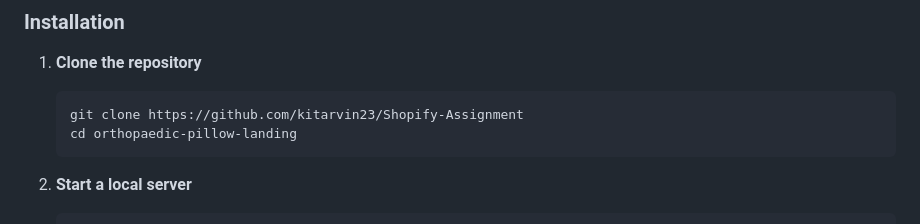
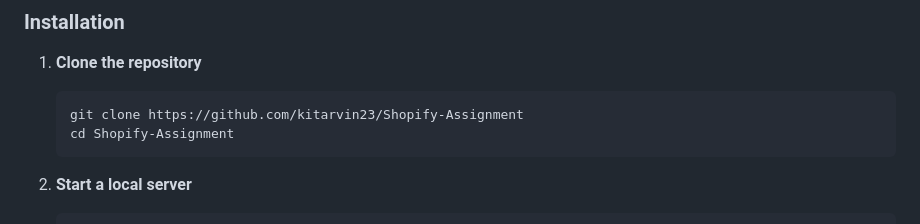
Before and after one commit to kitarvin23/Shopify-Assignment, a Markdown page: README.md, the part around the change. GitHub-like rendering.

````diff
--- a/README.md
+++ b/README.md
@@ -53,7 +53,7 @@ This premium landing page showcases cutting-edge web development techniques and
 1. **Clone the repository**
    ```bash
    git clone https://github.com/kitarvin23/Shopify-Assignment
-   cd orthopaedic-pillow-landing
+   cd Shopify-Assignment
    ```
 
 2. **Start a local server**
````
